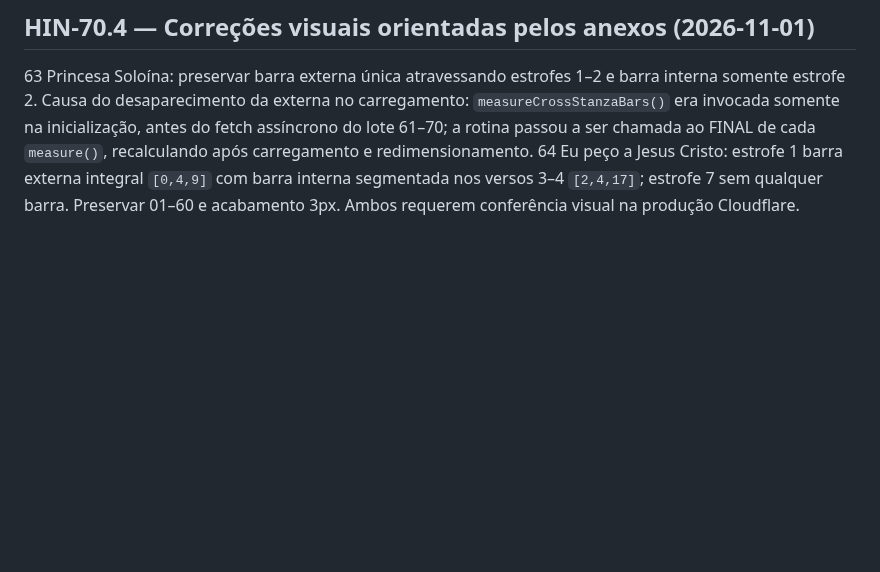
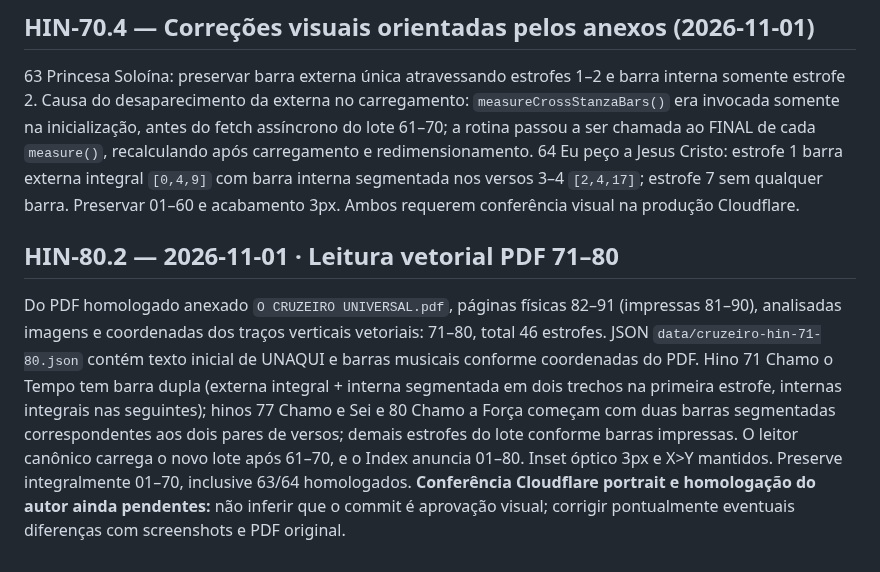
Before and after one commit to siyayoacademy/mestrecantoensino, a Markdown page: docs/MCE-RETOMADA-CANONICA.md, the part around the change. GitHub-like rendering; blank space fills up the shorter version.

Commit message:
docs(mce): checkpoint HIN-80.2 vector PDF music marks, 71–80 connected

```diff
--- a/docs/MCE-RETOMADA-CANONICA.md
+++ b/docs/MCE-RETOMADA-CANONICA.md
@@ -145,3 +145,7 @@ Autor confirmou visualmente: 63 Princesa Soloína, barra externa única e contí
 ## HIN-70.4 — Correções visuais orientadas pelos anexos (2026-11-01)
 
 63 Princesa Soloína: preservar barra externa única atravessando estrofes 1–2 e barra interna somente estrofe 2. Causa do desaparecimento da externa no carregamento: `measureCrossStanzaBars()` era invocada somente na inicialização, antes do fetch assíncrono do lote 61–70; a rotina passou a ser chamada ao FINAL de cada `measure()`, recalculando após carregamento e redimensionamento. 64 Eu peço a Jesus Cristo: estrofe 1 barra externa integral `[0,4,9]` com barra interna segmentada nos versos 3–4 `[2,4,17]`; estrofe 7 sem qualquer barra. Preservar 01–60 e acabamento 3px. Ambos requerem conferência visual na produção Cloudflare.
+
+## HIN-80.2 — 2026-11-01 · Leitura vetorial PDF 71–80
+
+Do PDF homologado anexado `O CRUZEIRO UNIVERSAL.pdf`, páginas físicas 82–91 (impressas 81–90), analisadas imagens e coordenadas dos traços verticais vetoriais: 71–80, total 46 estrofes. JSON `data/cruzeiro-hin-71-80.json` contém texto inicial de UNAQUI e barras musicais conforme coordenadas do PDF. Hino 71 Chamo o Tempo tem barra dupla (externa integral + interna segmentada em dois trechos na primeira estrofe, internas integrais nas seguintes); hinos 77 Chamo e Sei e 80 Chamo a Força começam com duas barras segmentadas correspondentes aos dois pares de versos; demais estrofes do lote conforme barras impressas. O leitor canônico carrega o novo lote após 61–70, e o Index anuncia 01–80. Inset óptico 3px e X>Y mantidos. Preserve integralmente 01–70, inclusive 63/64 homologados. **Conferência Cloudflare portrait e homologação do autor ainda pendentes:** não inferir que o commit é aprovação visual; corrigir pontualmente eventuais diferenças com screenshots e PDF original.
```
